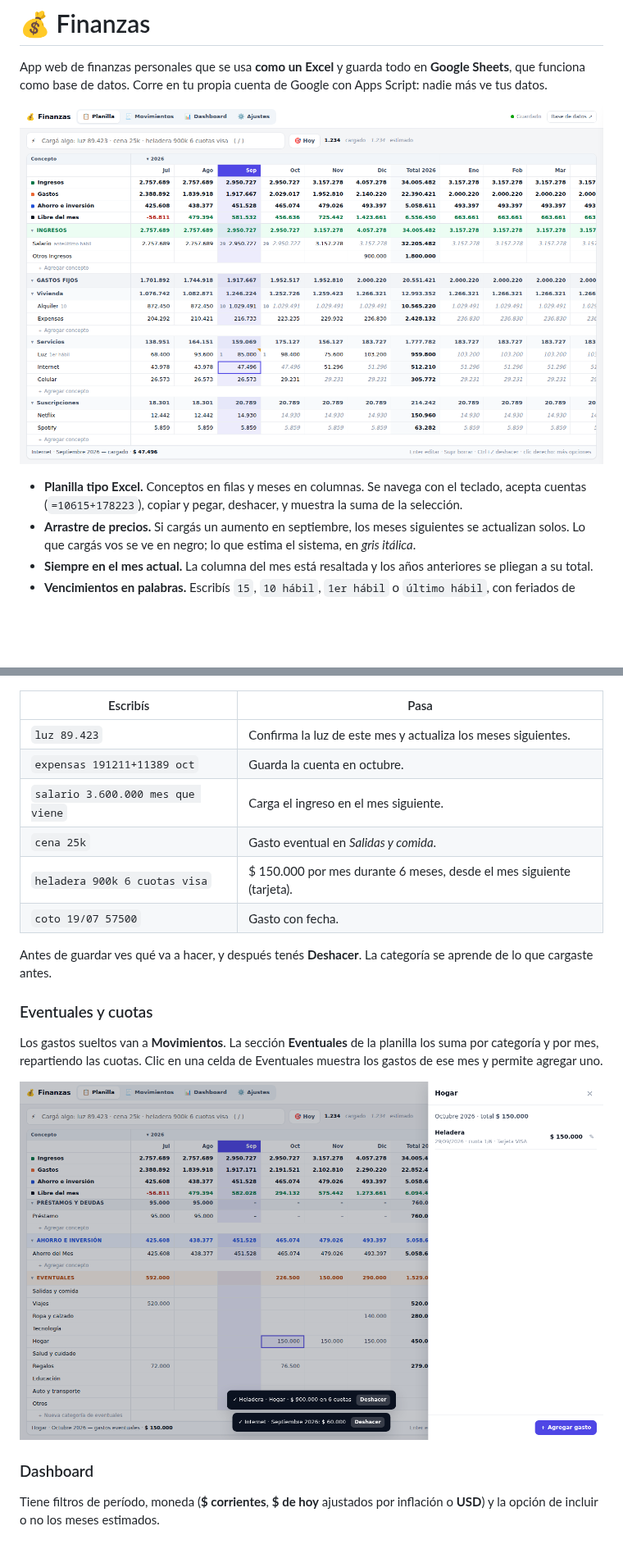
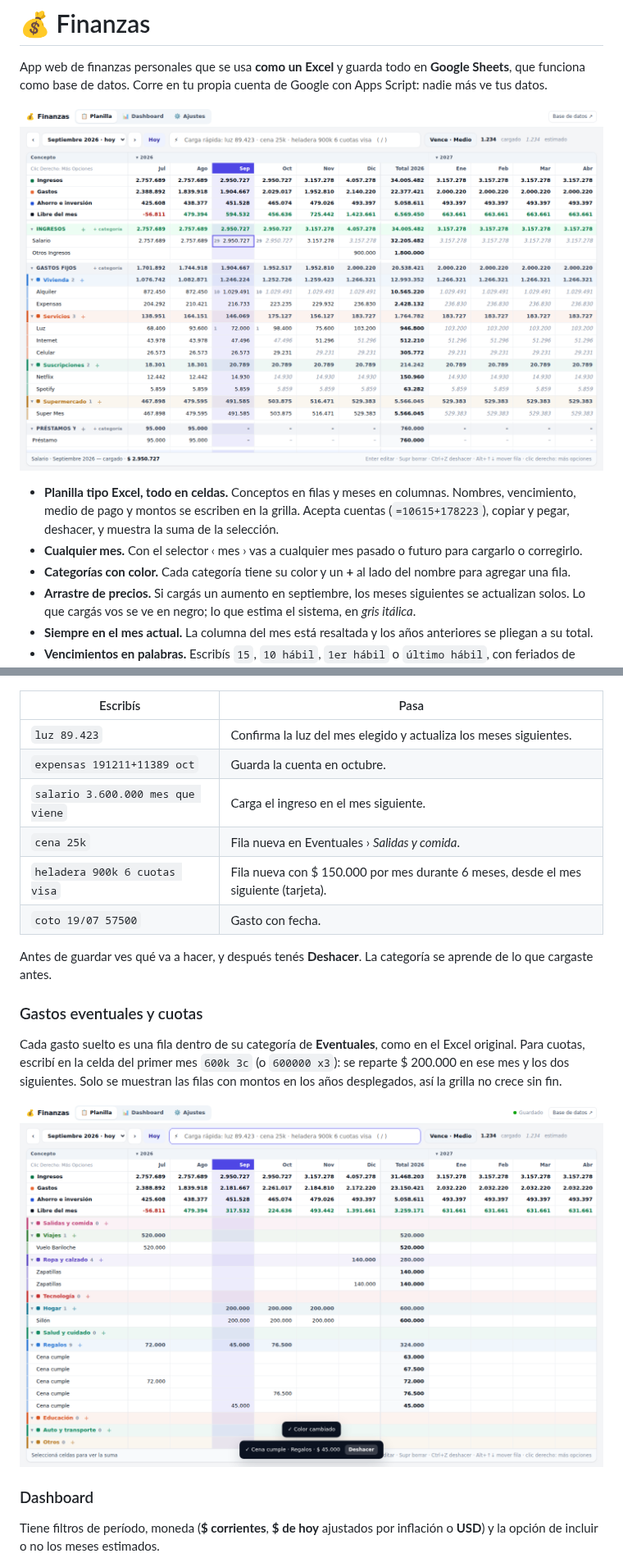
Before and after one commit to sacorde/Finanzas, a Markdown page: README.md, 2 parts joined by grey strips. Shown at 82% size. Drawn GitHub-style; pictures changed too: docs/img/eventuales.png, docs/img/planilla.png; blank space fills up the shorter version.

```diff
--- a/README.md
+++ b/README.md
@@ -4,7 +4,9 @@ App web de finanzas personales que se usa **como un Excel** y guarda todo en **G
 
 ![Planilla](docs/img/planilla.png)
 
-- **Planilla tipo Excel.** Conceptos en filas y meses en columnas. Se navega con el teclado, acepta cuentas (`=10615+178223`), copiar y pegar, deshacer, y muestra la suma de la selección.
+- **Planilla tipo Excel, todo en celdas.** Conceptos en filas y meses en columnas. Nombres, vencimiento, medio de pago y montos se escriben en la grilla. Acepta cuentas (`=10615+178223`), copiar y pegar, deshacer, y muestra la suma de la selección.
+- **Cualquier mes.** Con el selector ‹ mes › vas a cualquier mes pasado o futuro para cargarlo o corregirlo.
+- **Categorías con color.** Cada categoría tiene su color y un **+** al lado del nombre para agregar una fila.
 - **Arrastre de precios.** Si cargás un aumento en septiembre, los meses siguientes se actualizan solos. Lo que cargás vos se ve en negro; lo que estima el sistema, en *gris itálica*.
 - **Siempre en el mes actual.** La columna del mes está resaltada y los años anteriores se pliegan a su total.
 - **Vencimientos en palabras.** Escribís `15`, `10 hábil`, `1er hábil` o `último hábil`, con feriados de Argentina, y se sincronizan con tu Google Calendar.
@@ -91,18 +102,18 @@ Los cambios se guardan solos: arriba a la derecha dice *Guardando…* y después
 
 | Escribís | Pasa |
 |---|---|
-| `luz 89.423` | Confirma la luz de este mes y actualiza los meses siguientes. |
+| `luz 89.423` | Confirma la luz del mes elegido y actualiza los meses siguientes. |
 | `expensas 191211+11389 oct` | Guarda la cuenta en octubre. |
 | `salario 3.600.000 mes que viene` | Carga el ingreso en el mes siguiente. |
-| `cena 25k` | Gasto eventual en *Salidas y comida*. |
-| `heladera 900k 6 cuotas visa` | $ 150.000 por mes durante 6 meses, desde el mes siguiente (tarjeta). |
+| `cena 25k` | Fila nueva en Eventuales › *Salidas y comida*. |
+| `heladera 900k 6 cuotas visa` | Fila nueva con $ 150.000 por mes durante 6 meses, desde el mes siguiente (tarjeta). |
 | `coto 19/07 57500` | Gasto con fecha. |
 
 Antes de guardar ves qué va a hacer, y después tenés **Deshacer**. La categoría se aprende de lo que cargaste antes.
 
-### Eventuales y cuotas
+### Gastos eventuales y cuotas
 
-Los gastos sueltos van a **Movimientos**. La sección **Eventuales** de la planilla los suma por categoría y por mes, repartiendo las cuotas. Clic en una celda de Eventuales muestra los gastos de ese mes y permite agregar uno.
+Cada gasto suelto es una fila dentro de su categoría de **Eventuales**, como en el Excel original. Para cuotas, escribí en la celda del primer mes `600k 3c` (o `600000 x3`): se reparte $ 200.000 en ese mes y los dos siguientes. Solo se muestran las filas con montos en los años desplegados, así la grilla no crece sin fin.
 
 ![Eventuales](docs/img/eventuales.png)
 
```
Also changed, not shown: other parts of README.md (+21 -12 lines), docs/DISEÑO.md (+7 -4 lines), docs/img/movil.png, docs/img/nueva-fila.png (added), 12 other files.
